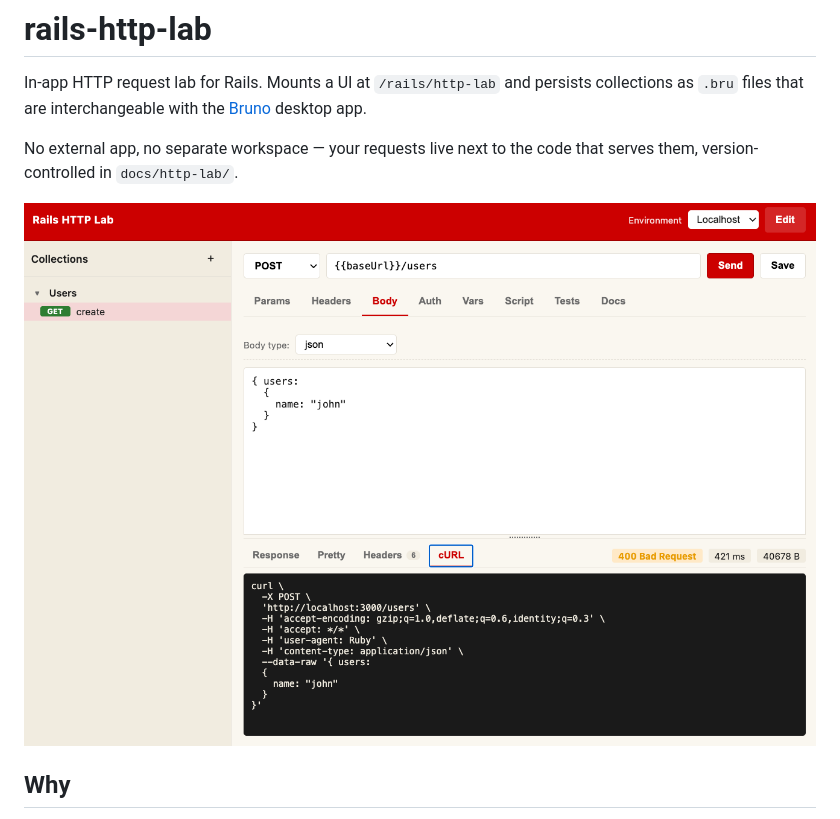
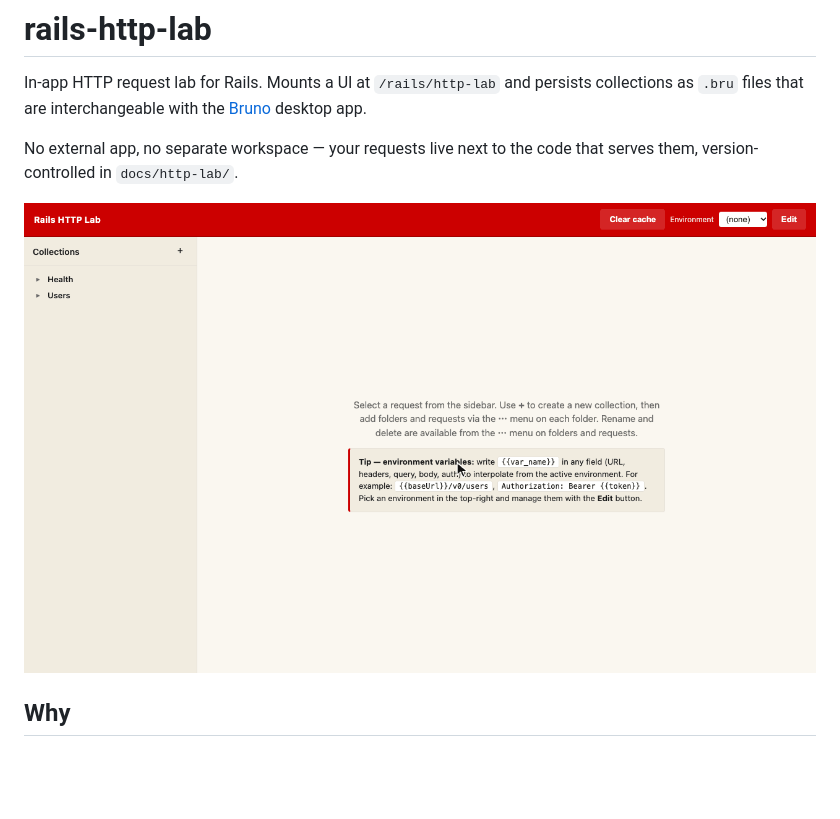
Before and after one commit to jacksonpires/rails-http-lab, a Markdown page: README.md, the part around the change. GitHub-like rendering; pictures changed too: docs/rails-http-lab.gif (added), docs/rails-http-lab.png (deleted); blank space fills up the shorter version.

```diff
--- a/README.md
+++ b/README.md
@@ -4,7 +4,7 @@ In-app HTTP request lab for Rails. Mounts a UI at `/rails/http-lab` and persists
 
 No external app, no separate workspace — your requests live next to the code that serves them, version-controlled in `docs/http-lab/`.
 
-![Rails HTTP Lab](https://raw.githubusercontent.com/jacksonpires/rails-http-lab/main/docs/rails-http-lab.png)
+![Rails HTTP Lab demo: browsing a collection, sending requests with an environment, editing params, JSON body with bearer auth, cURL export and environments](https://raw.githubusercontent.com/jacksonpires/rails-http-lab/main/docs/rails-http-lab.gif)
 
 ## Why
 
```
Also changed, not shown: CLAUDE.md (+3 -1 lines), 11 other files.
